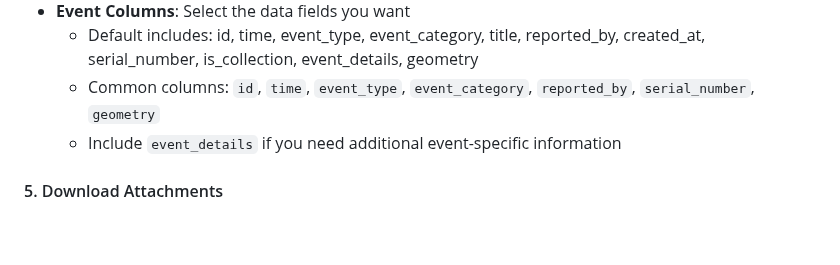
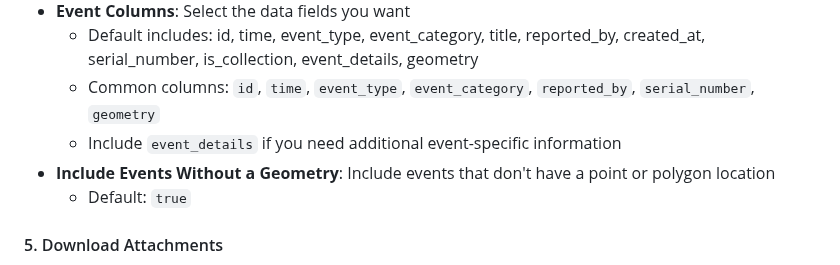
Before and after one commit to wildlife-dynamics/wt-download-events, a Markdown page: README.md, the part around the change. GitHub-like rendering; blank space fills up the shorter version.

Commit message:
expose include null geometry

```diff
--- a/README.md
+++ b/README.md
@@ -78,6 +78,9 @@ Choose which events and columns to download.
   - Default includes: id, time, event_type, event_category, title, reported_by, created_at, serial_number, is_collection, event_details, geometry
   - Common columns: `id`, `time`, `event_type`, `event_category`, `reported_by`, `serial_number`, `geometry`
   - Include `event_details` if you need additional event-specific information
+- **Include Events Without a Geometry**: Include events that don't have a point or polygon location
+  - Default: `true`
+
 
 #### 5. Download Attachments
 Control whether to download files attached to events (photos, documents, etc.). All the files will be stored under <output_folder>/attachments/<event_id>
```
Also changed, not shown: ecoscope-workflows-download-events-workflow/README.md (+4 -4 lines), ecoscope-workflows-download-events-workflow/graph.png, 11 other files.
